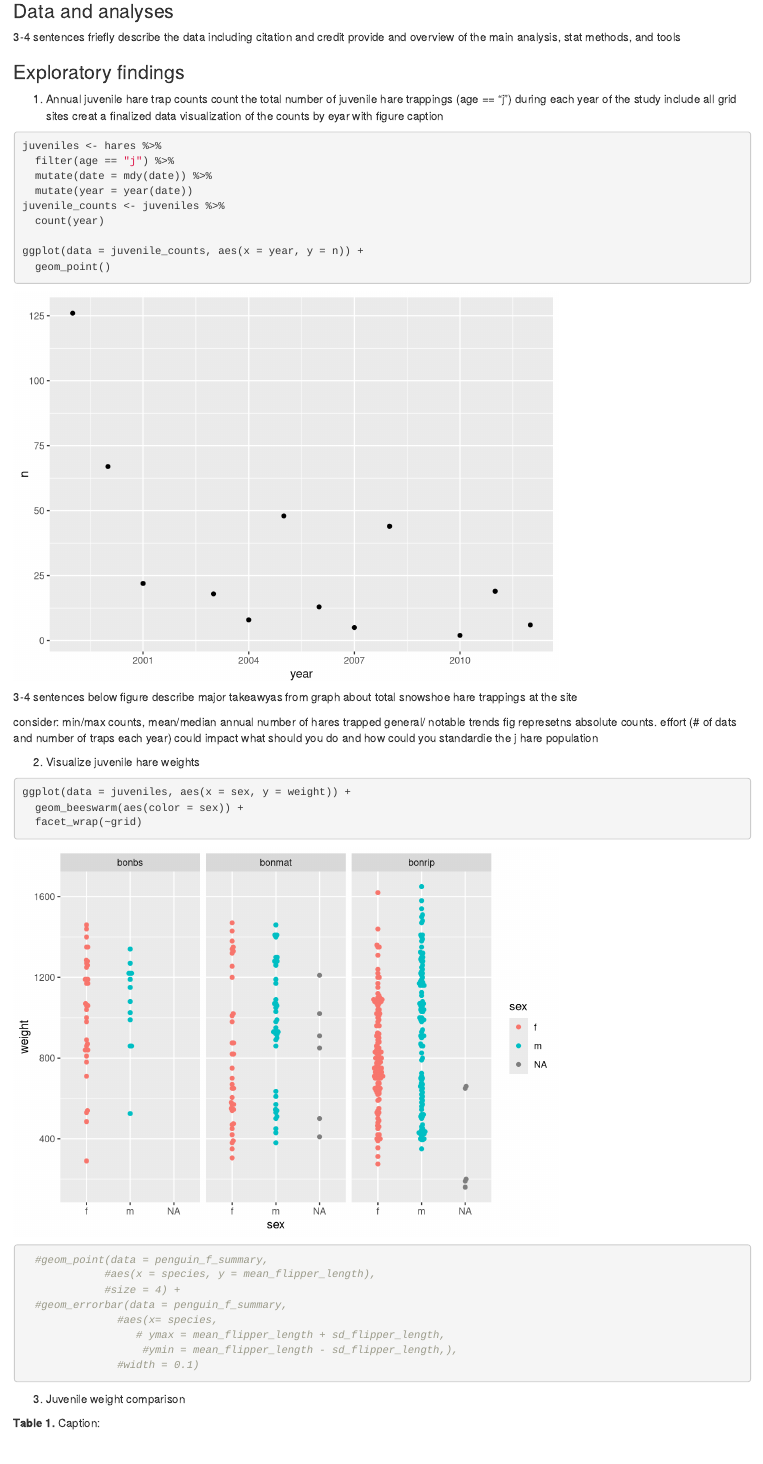
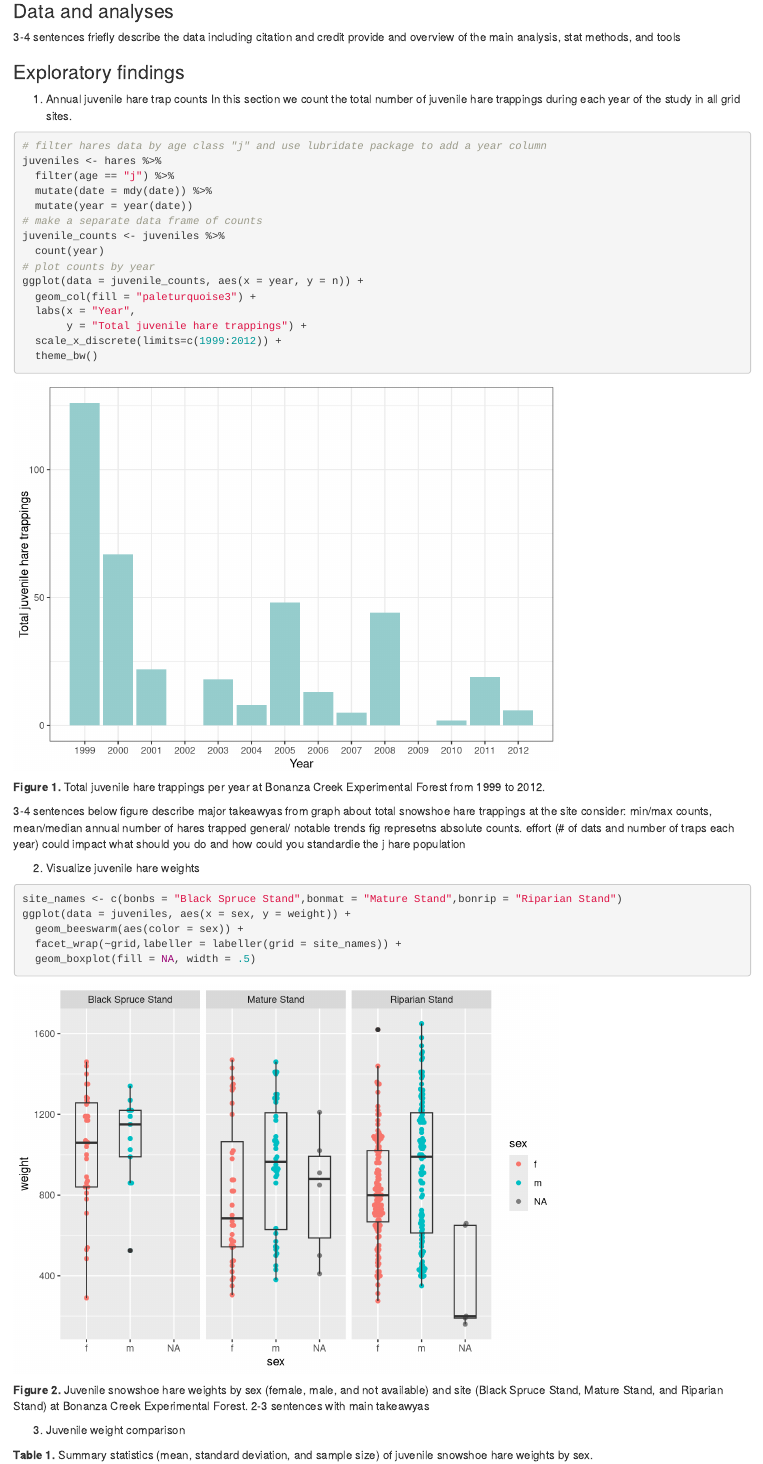
Before and after one commit to mleporibui/assignment-4, an R Markdown document (src/a4_michelle_leporibui.Rmd): the page in a window 1100 px wide, from 250 px down. Rendered offline with R 4.5, knitr and Pandoc, with nearby package versions; some code elsewhere in the file could not run offline.

Commit message:
some progress

````diff
--- a/src/a4_michelle_leporibui.Rmd
+++ b/src/a4_michelle_leporibui.Rmd
@@ -30,22 +30,28 @@ provide and overview of the main analysis, stat methods, and tools
 ### Exploratory findings
 
 1. Annual juvenile hare trap counts
-count the total number of juvenile hare trappings (age == "j") during each year of the study include all grid sites
-creat a finalized data visualization of the counts by eyar with figure caption
+In this section we count the total number of juvenile hare trappings during each year of the study in all grid sites.
 ```{r}
+# filter hares data by age class "j" and use lubridate package to add a year column
 juveniles <- hares %>%
   filter(age == "j") %>%
   mutate(date = mdy(date)) %>%
   mutate(year = year(date))
+# make a separate data frame of counts
 juvenile_counts <- juveniles %>%
   count(year)
+# plot counts by year
+ggplot(data = juvenile_counts, aes(x = year, y = n)) +
+  geom_col(fill = "paleturquoise3") +
+  labs(x = "Year",
+       y = "Total juvenile hare trappings") +
+  scale_x_discrete(limits=c(1999:2012)) +
+  theme_bw()
+```
+**Figure 1.** Total juvenile hare trappings per year at Bonanza Creek Experimental Forest from 1999 to 2012.
 
-ggplot(data = juvenile_counts, aes(x = year, y = n)) +
-  geom_point()
-```
 
 3-4 sentences below figure describe major takeawyas from graph about total snowshoe hare trappings at the site
-
 consider:
 min/max counts, mean/median annual number of hares trapped
 general/ notable trends
@@ -56,28 +62,19 @@ what should you do and how could you standardie the j hare population
 2. Visualize juvenile hare weights
 
 ```{r}
+site_names <- c(bonbs = "Black Spruce Stand",bonmat = "Mature Stand",bonrip = "Riparian Stand")
 ggplot(data = juveniles, aes(x = sex, y = weight)) +
   geom_beeswarm(aes(color = sex)) +
-  facet_wrap(~grid)
-
-
-  #geom_point(data = penguin_f_summary,
-             #aes(x = species, y = mean_flipper_length),
-             #size = 4) +
-  #geom_errorbar(data = penguin_f_summary,
-               #aes(x= species,
-                  # ymax = mean_flipper_length + sd_flipper_length,
-                   #ymin = mean_flipper_length - sd_flipper_length,),
-               #width = 0.1)
+  facet_wrap(~grid,labeller = labeller(grid = site_names)) +
+  geom_boxplot(fill = NA, width = .5)
 ```
-
-
+**Figure 2.** Juvenile snowshoe hare weights by sex (female, male, and not available) and site (Black Spruce Stand, Mature Stand, and Riparian Stand) at Bonanza Creek Experimental Forest.
+2-3 sentences with main takeawyas
 
 
 3. Juvenile weight comparison
 
-**Table 1.** Caption:
-
+**Table 1.** Summary statistics (mean, standard deviation, and sample size) of juvenile snowshoe hare weights by sex.
 ```{r}
 juveniles_summary <- juveniles %>%
   filter(!is.na(weight)) %>%
````
Also changed, not shown: src/a4_michelle_leporibui.Rmd (6 more changed lines).
